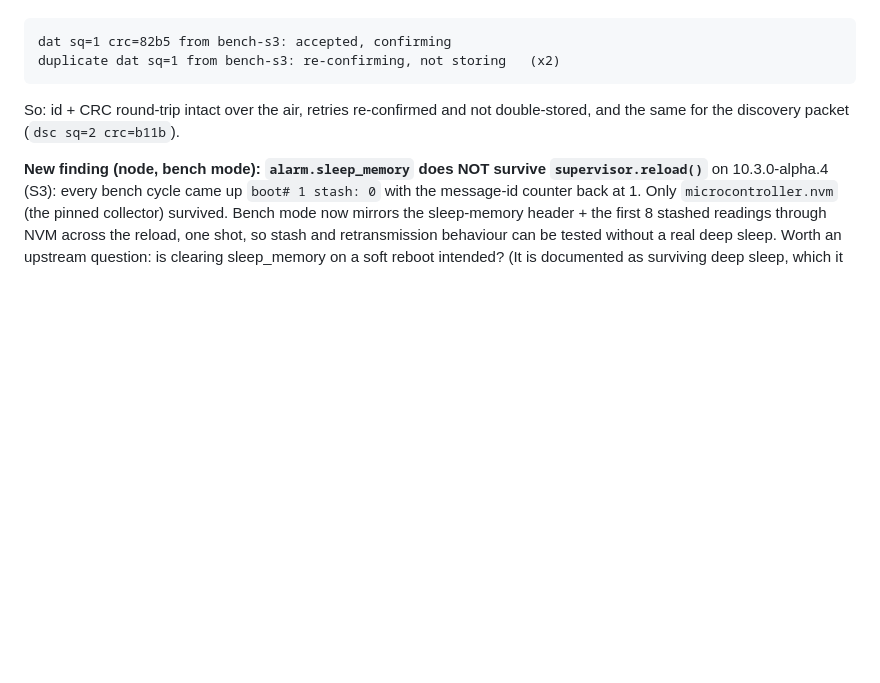
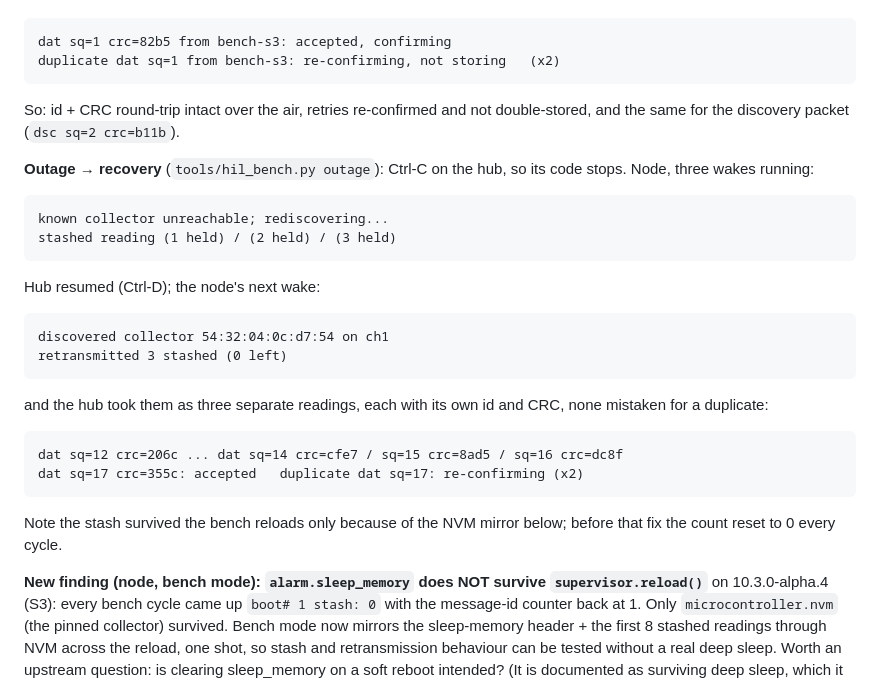
Before and after one commit to tyeth/deepsleep_espnow_wifi_and_ble_env_collector, a Markdown page: bugs_issues_and_todos.md, the part around the change. GitHub-like rendering; blank space fills up the shorter version.

Commit message:
Bench: record the outage -> recovery run
Hub halted mid-flight: the node refused to count the report as delivered,
stashed three readings across three wakes, and after the hub came back
retransmitted all three -- each accepted by the hub as its own reading
(distinct ids and CRCs, no false duplicate), while the live readings' two
identical retries were re-confirmed and not stored.

Co-Authored-By: Claude Opus 5 (1M context) <noreply@anthropic.com>
Claude-Session: https://claude.ai/code/session_01UQWhWXJVBQ8VuhmSktL5uX

```diff
--- a/bugs_issues_and_todos.md
+++ b/bugs_issues_and_todos.md
@@ -243,6 +243,26 @@ Hub log, same exchange:
 So: id + CRC round-trip intact over the air, retries re-confirmed and not
 double-stored, and the same for the discovery packet (`dsc sq=2 crc=b11b`).
 
+**Outage → recovery** (`tools/hil_bench.py outage`): Ctrl-C on the hub, so
+its code stops. Node, three wakes running:
+
+    known collector unreachable; rediscovering...
+    stashed reading (1 held) / (2 held) / (3 held)
+
+Hub resumed (Ctrl-D); the node's next wake:
+
+    discovered collector 54:32:04:0c:d7:54 on ch1
+    retransmitted 3 stashed (0 left)
+
+and the hub took them as three separate readings, each with its own id and
+CRC, none mistaken for a duplicate:
+
+    dat sq=12 crc=206c ... dat sq=14 crc=cfe7 / sq=15 crc=8ad5 / sq=16 crc=dc8f
+    dat sq=17 crc=355c: accepted   duplicate dat sq=17: re-confirming (x2)
+
+Note the stash survived the bench reloads only because of the NVM mirror
+below; before that fix the count reset to 0 every cycle.
+
 **New finding (node, bench mode): `alarm.sleep_memory` does NOT survive
 `supervisor.reload()`** on 10.3.0-alpha.4 (S3): every bench cycle came up
 `boot# 1 stash: 0` with the message-id counter back at 1. Only
```
